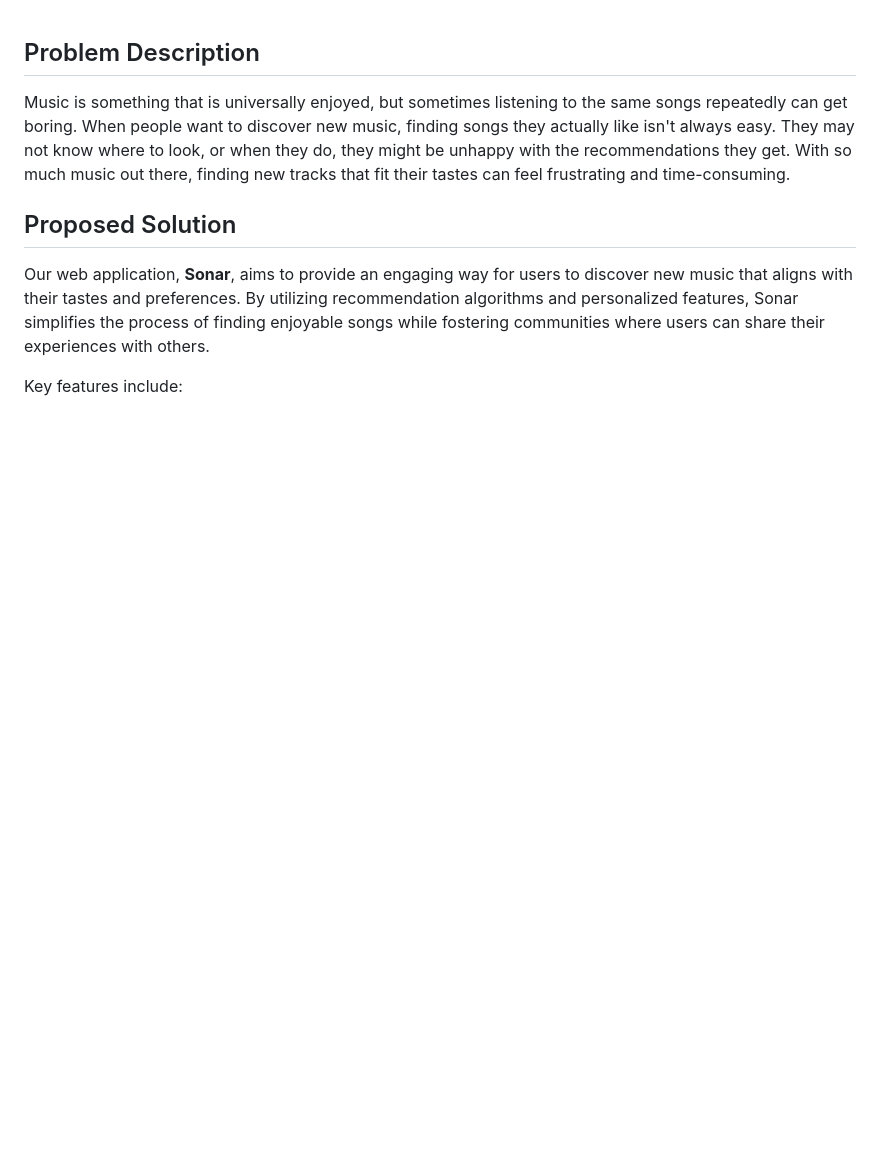
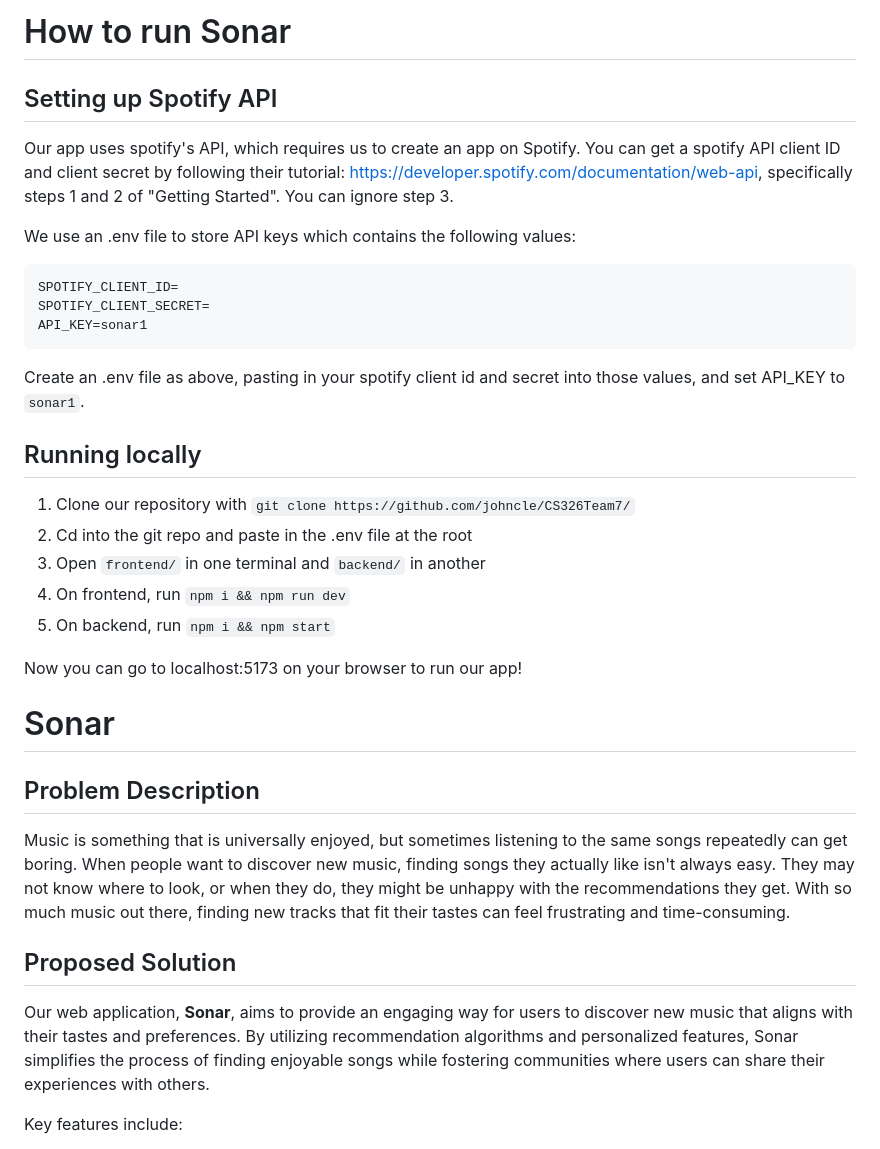
Before and after one commit to johncle/CS326Team7, a Markdown page: README.md, the part around the change. GitHub-like rendering; blank space fills up the shorter version.

Commit message:
backend core #33: update readme with instructions for running the app

````diff
--- a/README.md
+++ b/README.md
@@ -1,3 +1,31 @@
+# How to run Sonar
+
+## Setting up Spotify API
+
+Our app uses spotify's API, which requires us to create an app on Spotify. You can get a spotify API client ID and client secret by following their tutorial: https://developer.spotify.com/documentation/web-api, specifically steps 1 and 2 of "Getting Started". You can ignore step 3.
+
+We use an .env file to store API keys which contains the following values:
+
+```
+SPOTIFY_CLIENT_ID=
+SPOTIFY_CLIENT_SECRET=
+API_KEY=sonar1
+```
+
+Create an .env file as above, pasting in your spotify client id and secret into those values, and set API_KEY to `sonar1`.
+
+## Running locally
+
+1. Clone our repository with `git clone https://github.com/johncle/CS326Team7/`
+2. Cd into the git repo and paste in the .env file at the root
+3. Open `frontend/` in one terminal and `backend/` in another
+4. On frontend, run `npm i && npm run dev`
+5. On backend, run `npm i && npm start`
+
+Now you can go to localhost:5173 on your browser to run our app!
+
+# Sonar
+
 ## Problem Description
 
 Music is something that is universally enjoyed, but sometimes listening to the same songs repeatedly can get boring. When people want to discover new music, finding songs they actually like isn't always easy. They may not know where to look, or when they do, they might be unhappy with the recommendations they get. With so much music out there, finding new tracks that fit their tastes can feel frustrating and time-consuming.
````
